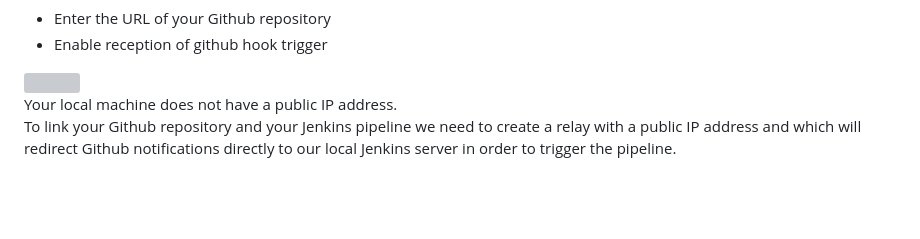
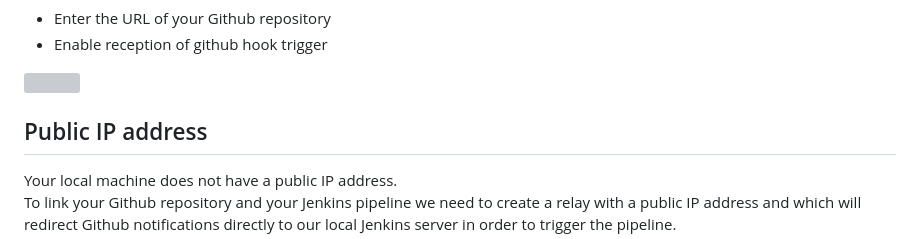
Before and after one commit to ulrich-sun/Jenkins_pipeline_HEROKU_deployment, a Markdown page: README.MD, the part around one of its changes. GitHub-like rendering; blank space fills up the shorter version; grey boxes are pictures that could not be loaded.

```diff
--- a/README.MD
+++ b/README.MD
@@ -121,6 +121,10 @@ For this you need to configure 2 things :
 
 <img src="https://github.com/Tony-Dja/Jenkins_pipeline_HEROKU_deployment/blob/8f62bd61181002c376faef94119a78d8a9f2c3a7/screenshots/trigger.png">
 
+
+Public IP address
+----------------------
+
 Your local machine does not have a public IP address.<br/>
 To link your Github repository and your Jenkins pipeline we need to create a relay with a public IP address and which will redirect Github notifications directly to our local Jenkins server in order to trigger the pipeline.
 
```
Also changed, not shown: other parts of README.MD (+4 -0 lines).
